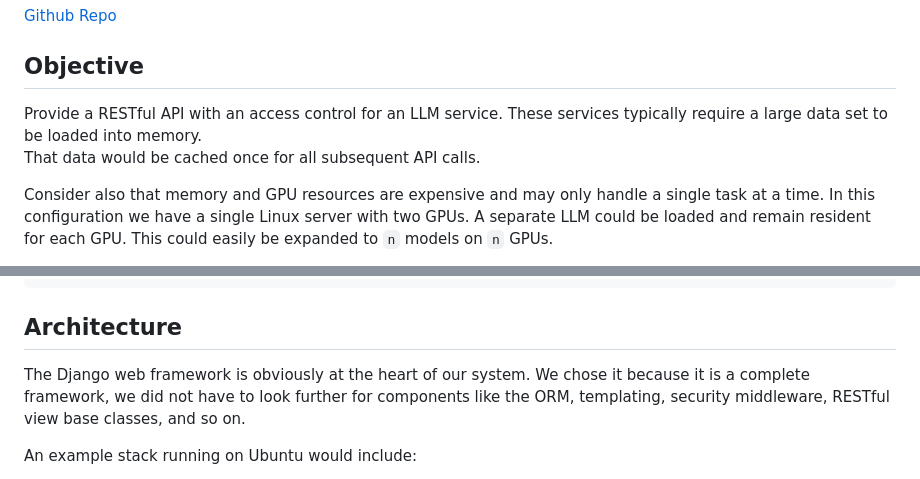
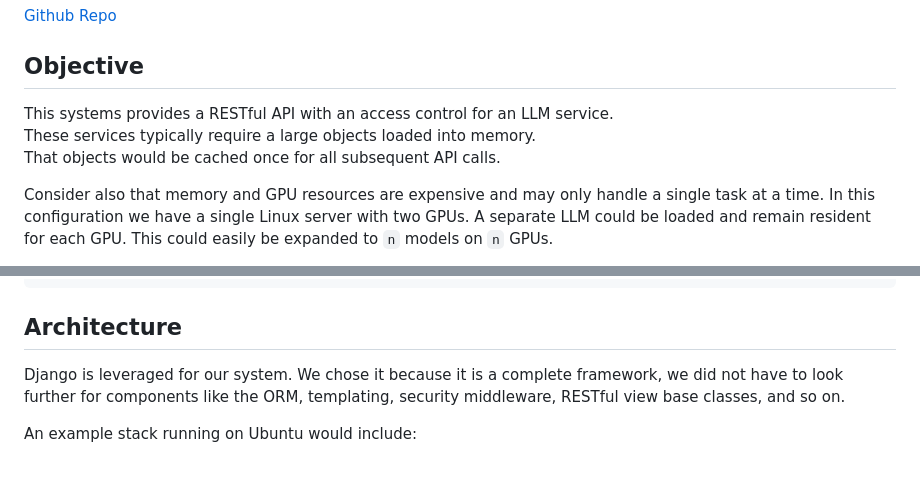
Before and after one commit to TheBrookhavenGroup/djangollmapi, a Markdown page: README.md, 2 parts joined by grey strips. Rendered like a GitHub page.

Commit message:
Some README edits.

```diff
--- a/README.md
+++ b/README.md
@@ -10,9 +10,9 @@ The Brookhaven Group, LLC<br>
 
 ## Objective
 
-Provide a RESTful API with an access control for an LLM service.  These
-services typically require a large data set to be loaded into memory.
-That data would be cached once for all subsequent API calls.
+This systems provides a RESTful API with an access control for an LLM service.
+These services typically require a large objects loaded into memory.
+That objects would be cached once for all subsequent API calls.
 
 Consider also that memory and GPU resources are expensive and may only
 handle a single task at a time.  In this configuration we have a single
@@ -61,10 +61,9 @@ print(response.content)
 
 ## Architecture
 
-The Django web framework is obviously at the heart of our system.  We chose
-it because it is a complete framework, we did not have to look further
-for components like the ORM, templating, security middleware, RESTful view
-base classes, and so on.
+Django is leveraged for our system.  We chose it because it is a complete
+framework, we did not have to look further for components like the ORM,
+templating, security middleware, RESTful view base classes, and so on.
 
 An example stack running on Ubuntu would include:
 
```
